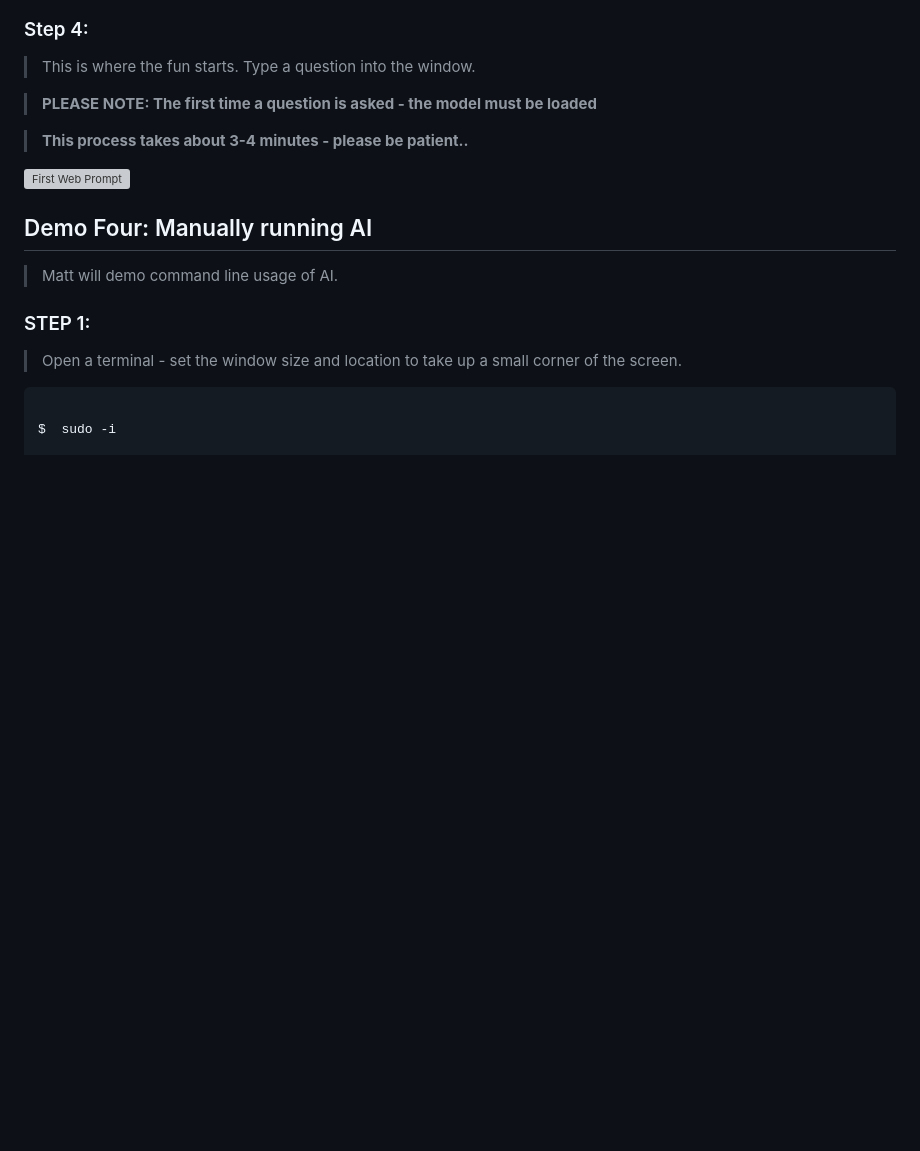
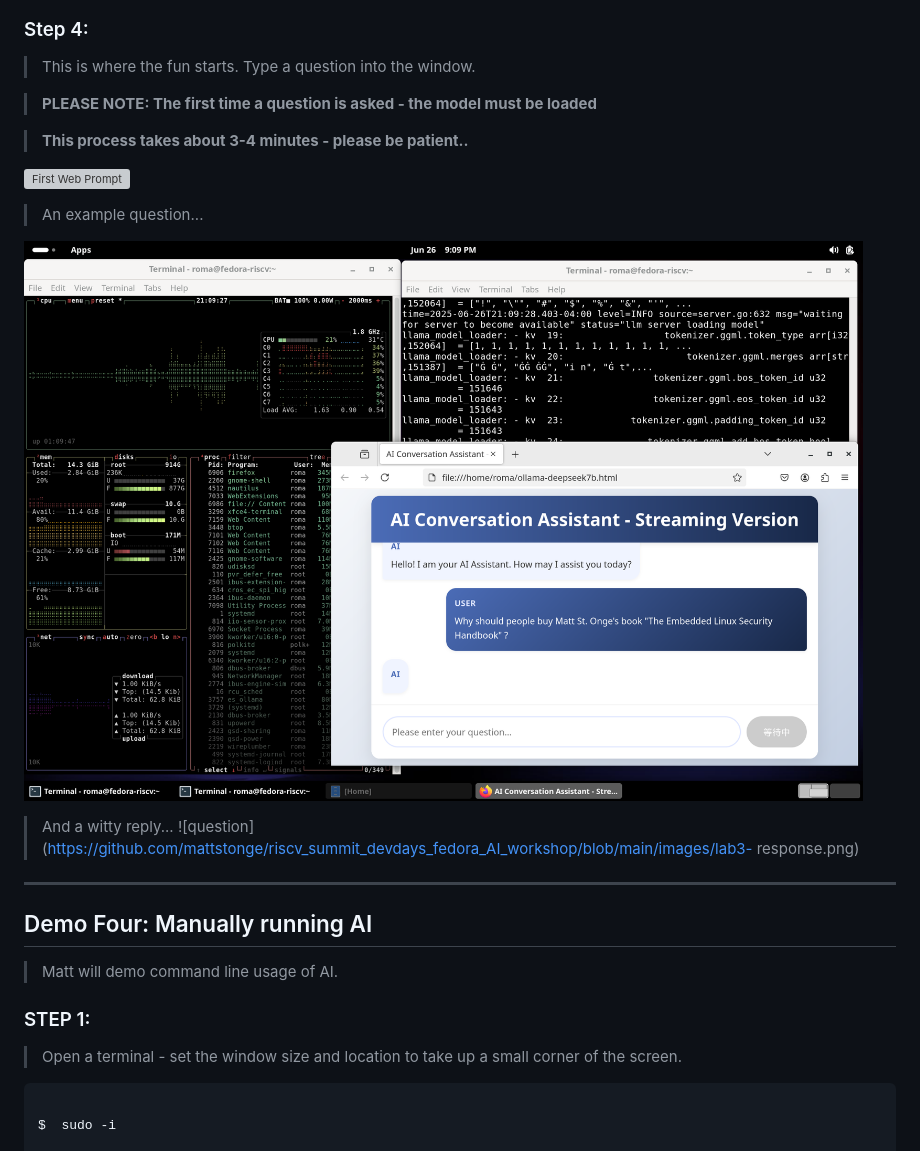
Before and after one commit to mattstonge/riscv_summit_devdays_fedora_AI_workshop, a Markdown page: riscv-workshop3.md, the part around the change. Rendered like a GitHub page; pictures changed too: images/lab3-question.png (added); blank space fills up the shorter version; grey boxes are pictures that could not be loaded.

Commit message:
added more lab3 images

```diff
--- a/riscv-workshop3.md
+++ b/riscv-workshop3.md
@@ -86,7 +86,21 @@ $  sudo ./start-server.sh
 
 ![First Web Prompt](https://github.com/mattstonge/riscv_summit_devdays_fedora_AI_workshop/blob/main/images/lab3-AI-prompt1.png)
 
->
+>An example question...
+
+![question](https://github.com/mattstonge/riscv_summit_devdays_fedora_AI_workshop/blob/main/images/lab3-question.png)
+
+>And a witty reply...
+![question](https://github.com/mattstonge/riscv_summit_devdays_fedora_AI_workshop/blob/main/images/lab3-
+response.png)
+
+
+
+
+----------------------------------------------
+
+
+
 
 ## Demo Four: Manually running AI
 > Matt will demo command line usage of AI.
```
Also changed, not shown: images/lab3-response.png (added).
